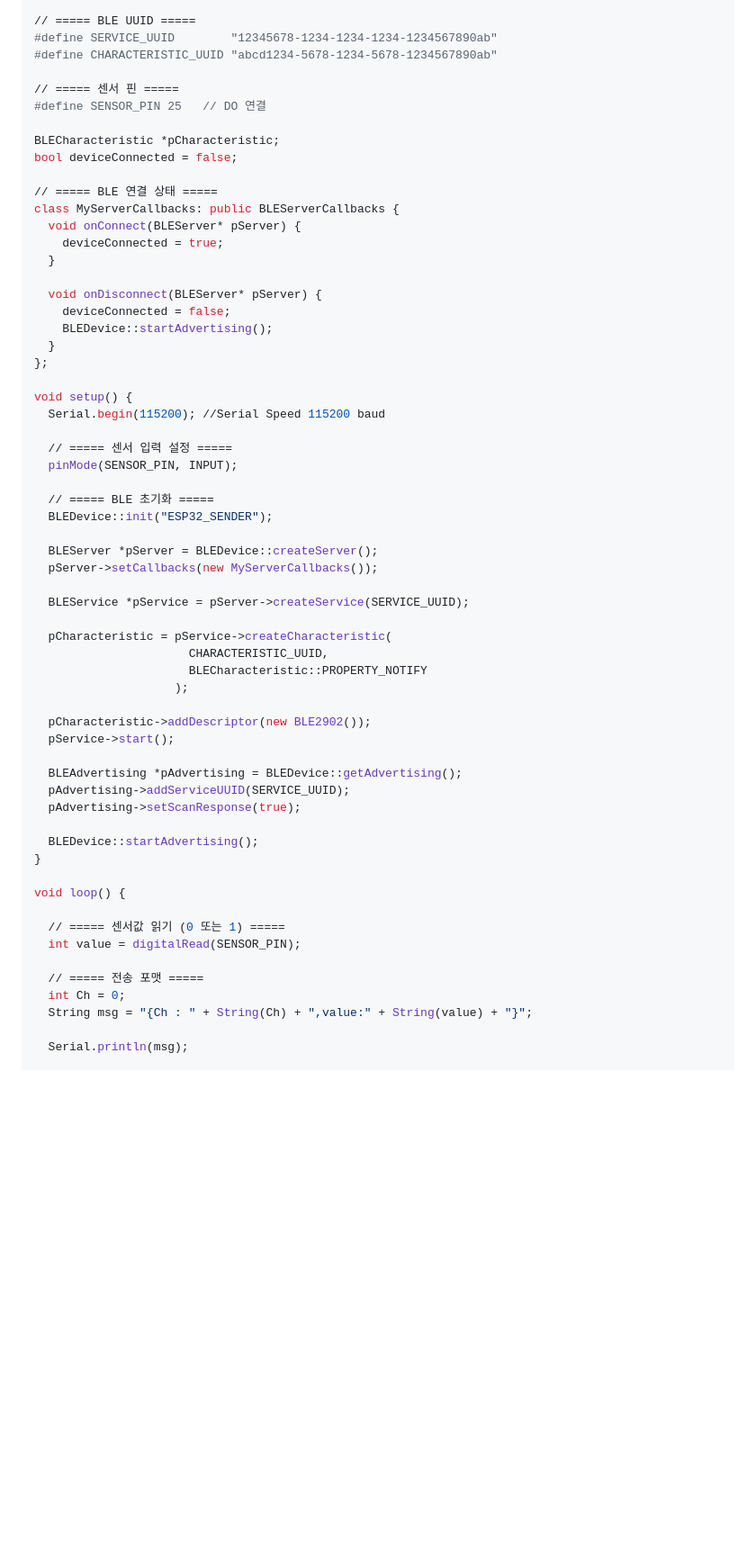
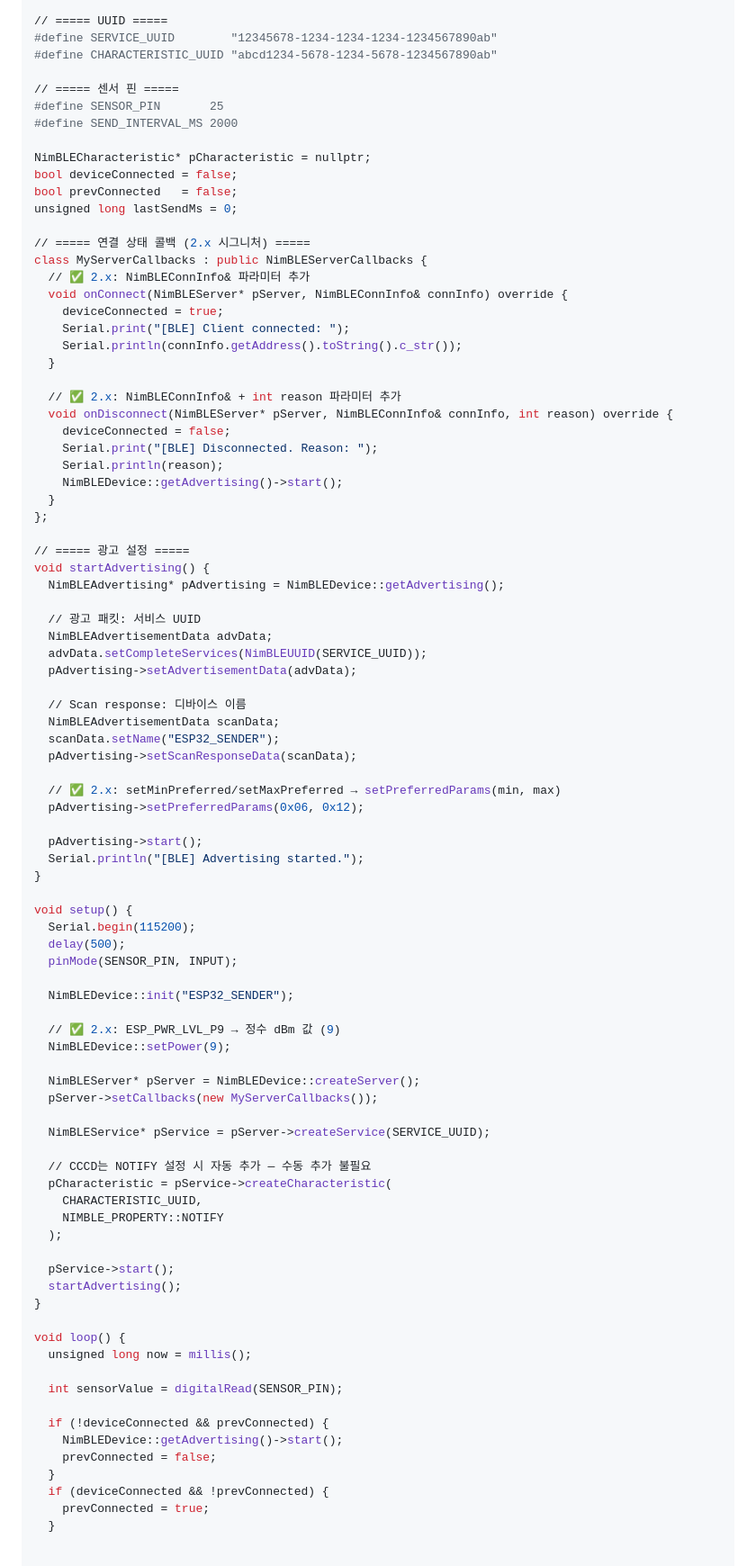
Before and after one commit to shirohebiui/ESP32_PROJECT, a Markdown page: docs/ESP32_tutorial.md, the part around one of its changes. Shown at 90% size. GitHub-like rendering; folded sections open; blank space fills up the shorter version.

```diff
--- a/docs/ESP32_tutorial.md
+++ b/docs/ESP32_tutorial.md
@@ -140,63 +184,92 @@ void loop() {
 
-// ===== BLE UUID =====
+// ===== UUID =====
 #define SERVICE_UUID        "12345678-1234-1234-1234-1234567890ab"
 #define CHARACTERISTIC_UUID "abcd1234-5678-1234-5678-1234567890ab"
 
 // ===== 센서 핀 =====
-#define SENSOR_PIN 25   // DO 연결
+#define SENSOR_PIN       25
+#define SEND_INTERVAL_MS 2000
 
-BLECharacteristic *pCharacteristic;
+NimBLECharacteristic* pCharacteristic = nullptr;
 bool deviceConnected = false;
+bool prevConnected   = false;
+unsigned long lastSendMs = 0;
 
-// ===== BLE 연결 상태 =====
-class MyServerCallbacks: public BLEServerCallbacks {
-  void onConnect(BLEServer* pServer) {
+// ===== 연결 상태 콜백 (2.x 시그니처) =====
+class MyServerCallbacks : public NimBLEServerCallbacks {
+  // ✅ 2.x: NimBLEConnInfo& 파라미터 추가
+  void onConnect(NimBLEServer* pServer, NimBLEConnInfo& connInfo) override {
     deviceConnected = true;
+    Serial.print("[BLE] Client connected: ");
+    Serial.println(connInfo.getAddress().toString().c_str());
   }
 
-  void onDisconnect(BLEServer* pServer) {
+  // ✅ 2.x: NimBLEConnInfo& + int reason 파라미터 추가
+  void onDisconnect(NimBLEServer* pServer, NimBLEConnInfo& connInfo, int reason) override {
     deviceConnected = false;
-    BLEDevice::startAdvertising();
+    Serial.print("[BLE] Disconnected. Reason: ");
+    Serial.println(reason);
+    NimBLEDevice::getAdvertising()->start();
   }
 };
 
+// ===== 광고 설정 =====
+void startAdvertising() {
+  NimBLEAdvertising* pAdvertising = NimBLEDevice::getAdvertising();
+
+  // 광고 패킷: 서비스 UUID
+  NimBLEAdvertisementData advData;
+  advData.setCompleteServices(NimBLEUUID(SERVICE_UUID));
+  pAdvertising->setAdvertisementData(advData);
+
+  // Scan response: 디바이스 이름
+  NimBLEAdvertisementData scanData;
+  scanData.setName("ESP32_SENDER");
+  pAdvertising->setScanResponseData(scanData);
+
+  // ✅ 2.x: setMinPreferred/setMaxPreferred → setPreferredParams(min, max)
+  pAdvertising->setPreferredParams(0x06, 0x12);
+
+  pAdvertising->start();
+  Serial.println("[BLE] Advertising started.");
+}
+
 void setup() {
-  Serial.begin(115200); //Serial Speed 115200 baud
-
-  // ===== 센서 입력 설정 =====
+  Serial.begin(115200);
+  delay(500);
   pinMode(SENSOR_PIN, INPUT);
 
-  // ===== BLE 초기화 =====
-  BLEDevice::init("ESP32_SENDER");
+  NimBLEDevice::init("ESP32_SENDER");
 
-  BLEServer *pServer = BLEDevice::createServer();
+  // ✅ 2.x: ESP_PWR_LVL_P9 → 정수 dBm 값 (9)
+  NimBLEDevice::setPower(9);
+
+  NimBLEServer* pServer = NimBLEDevice::createServer();
   pServer->setCallbacks(new MyServerCallbacks());
 
-  BLEService *pService = pServer->createService(SERVICE_UUID);
+  NimBLEService* pService = pServer->createService(SERVICE_UUID);
 
+  // CCCD는 NOTIFY 설정 시 자동 추가 — 수동 추가 불필요
   pCharacteristic = pService->createCharacteristic(
-                      CHARACTERISTIC_UUID,
-                      BLECharacteristic::PROPERTY_NOTIFY
-                    );
+    CHARACTERISTIC_UUID,
+    NIMBLE_PROPERTY::NOTIFY
+  );
 
-  pCharacteristic->addDescriptor(new BLE2902());
   pService->start();
-
-  BLEAdvertising *pAdvertising = BLEDevice::getAdvertising();
-  pAdvertising->addServiceUUID(SERVICE_UUID);
-  pAdvertising->setScanResponse(true);
-
-  BLEDevice::startAdvertising();
+  startAdvertising();
 }
 
 void loop() {
+  unsigned long now = millis();
 
-  // ===== 센서값 읽기 (0 또는 1) =====
-  int value = digitalRead(SENSOR_PIN);
+  int sensorValue = digitalRead(SENSOR_PIN);
 
-  // ===== 전송 포맷 =====
-  int Ch = 0;
-  String msg = "{Ch : " + String(Ch) + ",value:" + String(value) + "}";
+  if (!deviceConnected && prevConnected) {
+    NimBLEDevice::getAdvertising()->start();
+    prevConnected = false;
+  }
+  if (deviceConnected && !prevConnected) {
+    prevConnected = true;
+  }
 
-  Serial.println(msg);
 
```
Also changed, not shown: other parts of docs/ESP32_tutorial.md (+117 -60 lines).
